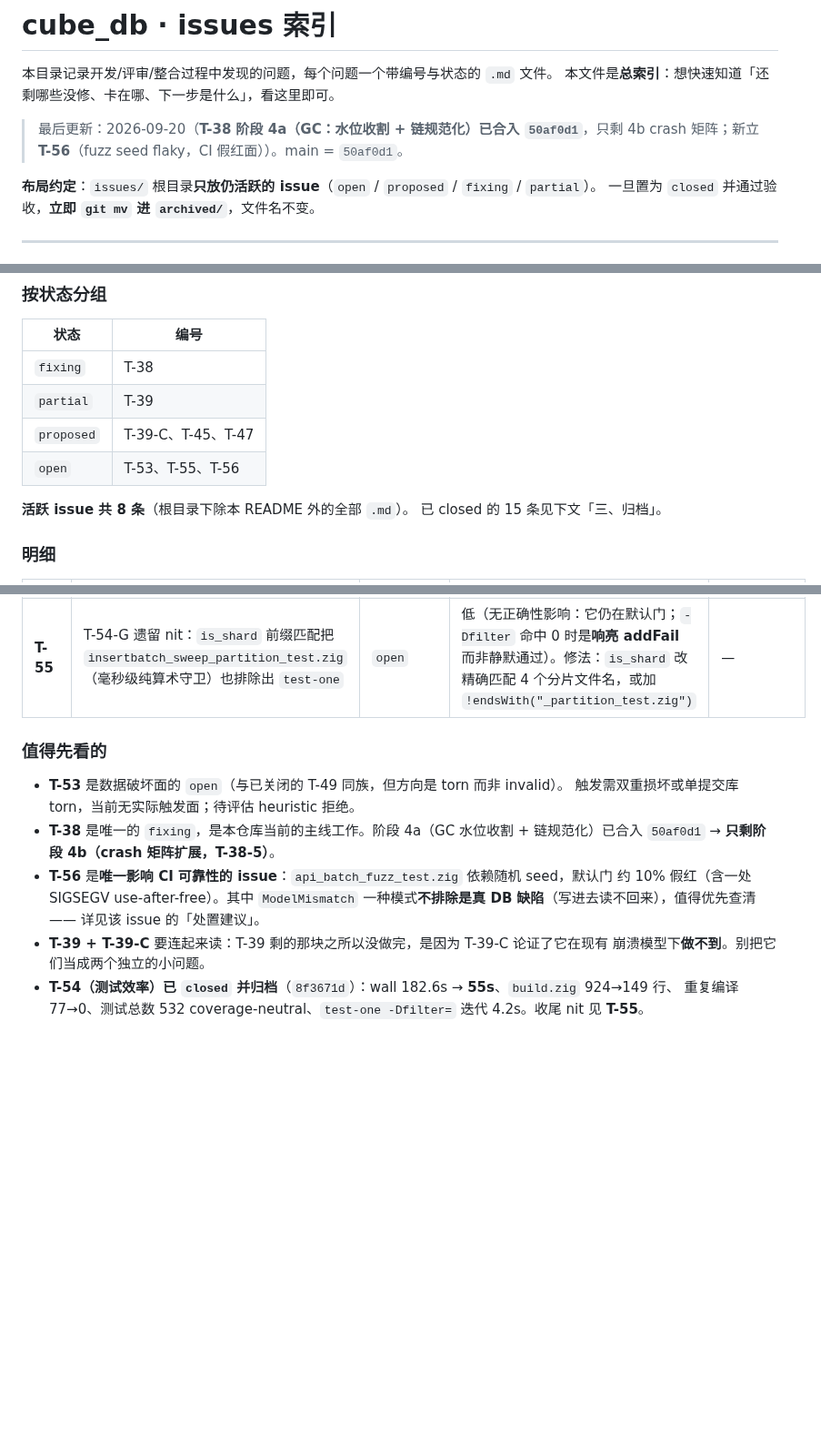
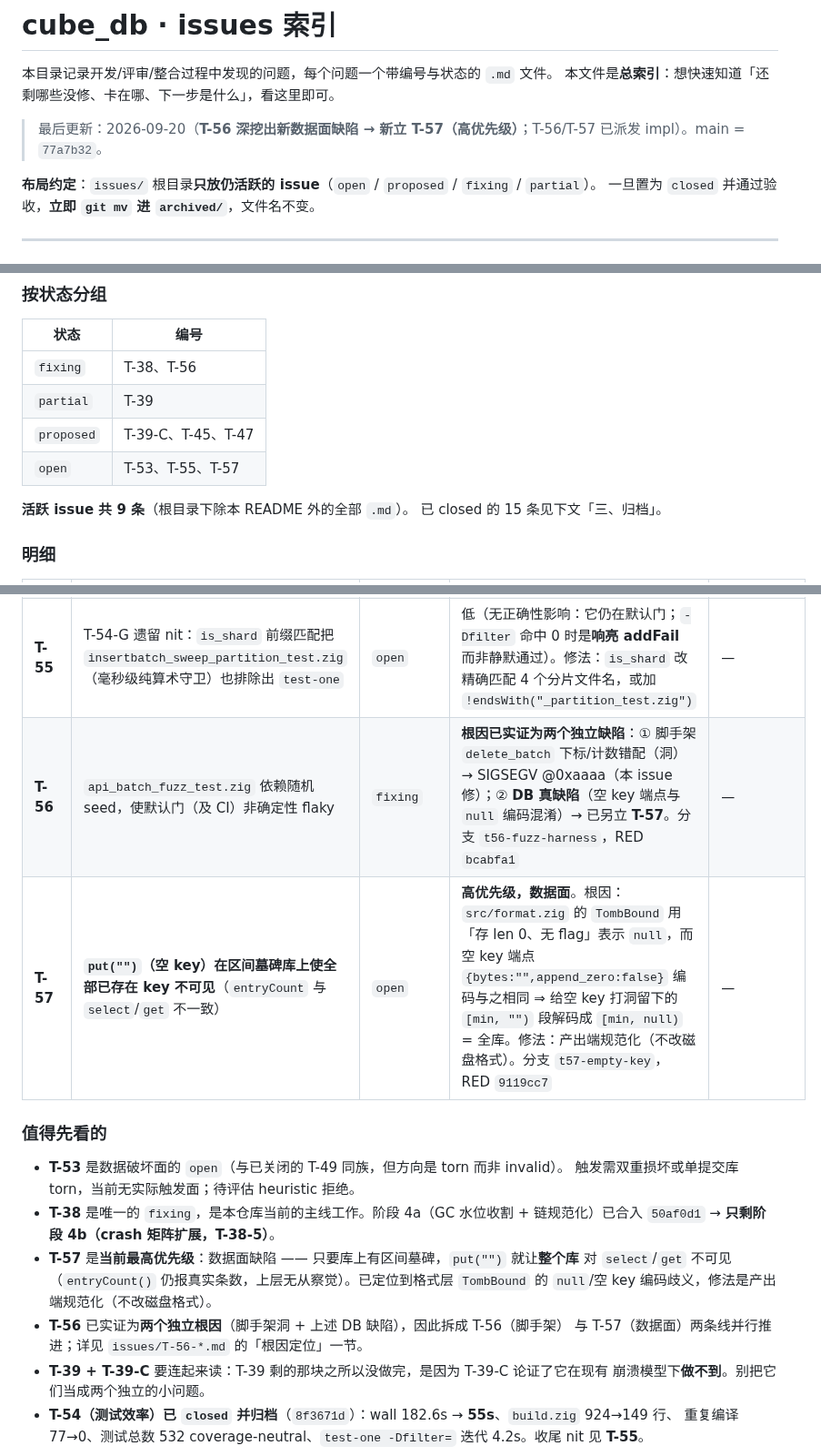
Before and after one commit to tt67wq/cube_db, a Markdown page: issues/README.md, 3 parts joined by grey strips. Shown at 91% size. Rendered like a GitHub page; blank space fills up the shorter version.

```diff
--- a/issues/README.md
+++ b/issues/README.md
@@ -3,7 +3,7 @@
 本目录记录开发/评审/整合过程中发现的问题，每个问题一个带编号与状态的 `.md` 文件。
 本文件是**总索引**：想快速知道「还剩哪些没修、卡在哪、下一步是什么」，看这里即可。
 
-> 最后更新：2026-09-20（**T-38 阶段 4a（GC：水位收割 + 链规范化）已合入 `50af0d1`**，只剩 4b crash 矩阵；新立 **T-56**（fuzz seed flaky，CI 假红面））。main = `50af0d1`。
+> 最后更新：2026-09-20（**T-56 深挖出新数据面缺陷 → 新立 T-57（高优先级）**；T-56/T-57 已派发 impl）。main = `77a7b32`。
 
 **布局约定**：`issues/` 根目录**只放仍活跃的 issue**（`open` / `proposed` / `fixing` / `partial`）。
 一旦置为 `closed` 并通过验收，**立即 `git mv` 进 `archived/`**，文件名不变。
@@ -37,12 +37,12 @@
 
 | 状态 | 编号 |
 |---|---|
-| `fixing` | T-38 |
+| `fixing` | T-38、T-56 |
 | `partial` | T-39 |
 | `proposed` | T-39-C、T-45、T-47 |
-| `open` | T-53、T-55、T-56 |
+| `open` | T-53、T-55、T-57 |
 
-**活跃 issue 共 8 条**（根目录下除本 README 外的全部 `.md`）。
+**活跃 issue 共 9 条**（根目录下除本 README 外的全部 `.md`）。
 已 closed 的 15 条见下文「三、归档」。
 
 ### 明细
@@ -56,6 +56,8 @@
 | **T-47** | `docs/lecture_btree.html` 与 T-43/T-46 后实现脱节 | `proposed` | **已交付但搁置**：交付物 `4632fcb` 未合入，评审 REQUEST_CHANGES；待返工或弃用 | — |
 | **T-53** | 「torn meta」方向仍可被当 fresh DB 打开：双槽 torn 时可能覆盖既有数据页 | `open` | medium，数据破坏面（与 T-49 同族，需双重损坏或单提交库 torn 触发）。T-53 任务只闭合了 invalid-meta 方向；torn 方向留待评估 heuristic 拒绝 | `1c6ce1d`（T-53 主任务已合入） |
 | **T-55** | T-54-G 遗留 nit：`is_shard` 前缀匹配把 `insertbatch_sweep_partition_test.zig`（毫秒级纯算术守卫）也排除出 `test-one` | `open` | 低（无正确性影响：它仍在默认门；`-Dfilter` 命中 0 时是**响亮 addFail** 而非静默通过）。修法：`is_shard` 改精确匹配 4 个分片文件名，或加 `!endsWith("_partition_test.zig")` | — |
+| **T-56** | `api_batch_fuzz_test.zig` 依赖随机 seed，使默认门（及 CI）非确定性 flaky | `fixing` | **根因已实证为两个独立缺陷**：① 脚手架 `delete_batch` 下标/计数错配（洞）→ SIGSEGV @0xaaaa（本 issue 修）；② **DB 真缺陷**（空 key 端点与 `null` 编码混淆）→ 已另立 **T-57**。分支 `t56-fuzz-harness`，RED `bcabfa1` | — |
+| **T-57** | **`put("")`（空 key）在区间墓碑库上使全部已存在 key 不可见**（`entryCount` 与 `select`/`get` 不一致） | `open` | **高优先级，数据面**。根因：`src/format.zig` 的 `TombBound` 用「存 len 0、无 flag」表示 `null`，而空 key 端点 `{bytes:"",append_zero:false}` 编码与之相同 ⇒ 给空 key 打洞留下的 `[min, "")` 段解码成 `[min, null)` = 全库。修法：产出端规范化（不改磁盘格式）。分支 `t57-empty-key`，RED `9119cc7` | — |
 
 ### 值得先看的
 
@@ -63,9 +65,11 @@
   触发需双重损坏或单提交库 torn，当前无实际触发面；待评估 heuristic 拒绝。
 - **T-38** 是唯一的 `fixing`，是本仓库当前的主线工作。阶段 4a（GC 水位收割 + 链规范化）已合入
   `50af0d1` → **只剩阶段 4b（crash 矩阵扩展，T-38-5）**。
-- **T-56** 是**唯一影响 CI 可靠性的 issue**：`api_batch_fuzz_test.zig` 依赖随机 seed，默认门
-  约 10% 假红（含一处 SIGSEGV use-after-free）。其中 `ModelMismatch` 一种模式**不排除是真 DB
-  缺陷**（写进去读不回来），值得优先查清 —— 详见该 issue 的「处置建议」。
+- **T-57** 是**当前最高优先级**：数据面缺陷 —— 只要库上有区间墓碑，`put("")` 就让**整个库**
+  对 `select`/`get` 不可见（`entryCount()` 仍报真实条数，上层无从察觉）。已定位到格式层
+  `TombBound` 的 `null`/空 key 编码歧义，修法是产出端规范化（不改磁盘格式）。
+- **T-56** 已实证为**两个独立根因**（脚手架洞 + 上述 DB 缺陷），因此拆成 T-56（脚手架）
+  与 T-57（数据面）两条线并行推进；详见 `issues/T-56-*.md` 的「根因定位」一节。
 - **T-39 + T-39-C** 要连起来读：T-39 剩的那块之所以没做完，是因为 T-39-C 论证了它在现有
   崩溃模型下**做不到**。别把它们当成两个独立的小问题。
 - **T-54（测试效率）已 `closed` 并归档**（`8f3671d`）：wall 182.6s → **55s**、`build.zig` 924→149 行、
```
Also changed, not shown: other parts of issues/README.md (+1 -1 lines), issues/T-56-api-batch-fuzz-seed-flaky.md (+78 -1 lines), issues/T-57-empty-key-tombstone-bound-ambiguous.md (added, +86 -0 lines).
